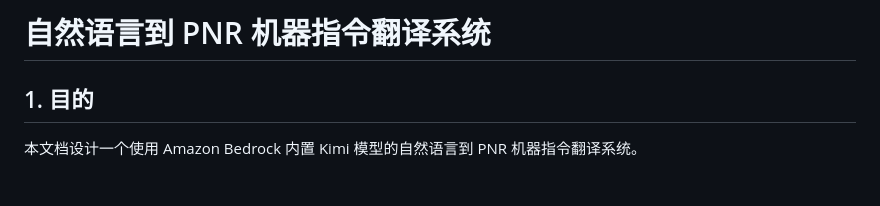
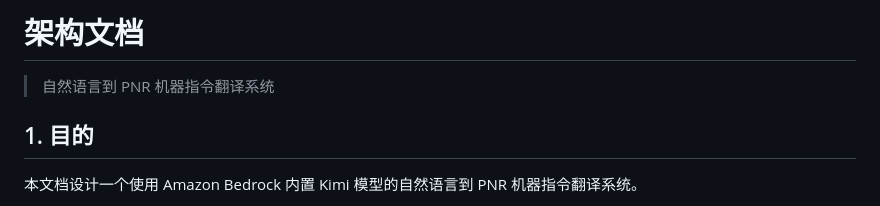
Before and after one commit to toreydai/pnr-translation-assistant, a Markdown page: docs/architecture.md, the part around one of its changes. GitHub-like rendering.

```diff
--- a/docs/architecture.md
+++ b/docs/architecture.md
@@ -1,4 +1,6 @@
-# 自然语言到 PNR 机器指令翻译系统
+# 架构文档
+
+> 自然语言到 PNR 机器指令翻译系统
 
 ## 1. 目的
 
```
Also changed, not shown: other parts of docs/architecture.md (+83 -0 lines), README.md (+2 -2 lines), docs/testing.md (renamed from docs/test-manual.md).
